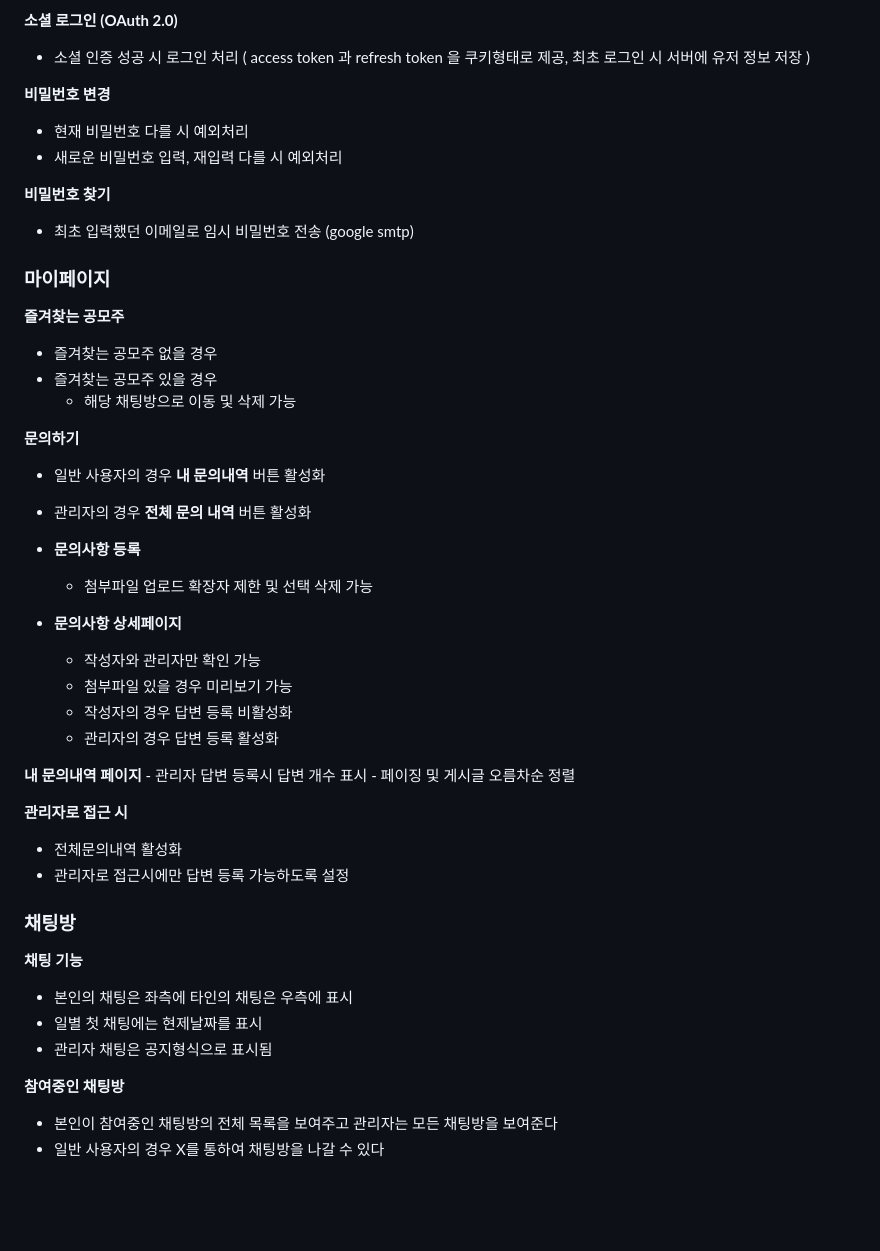
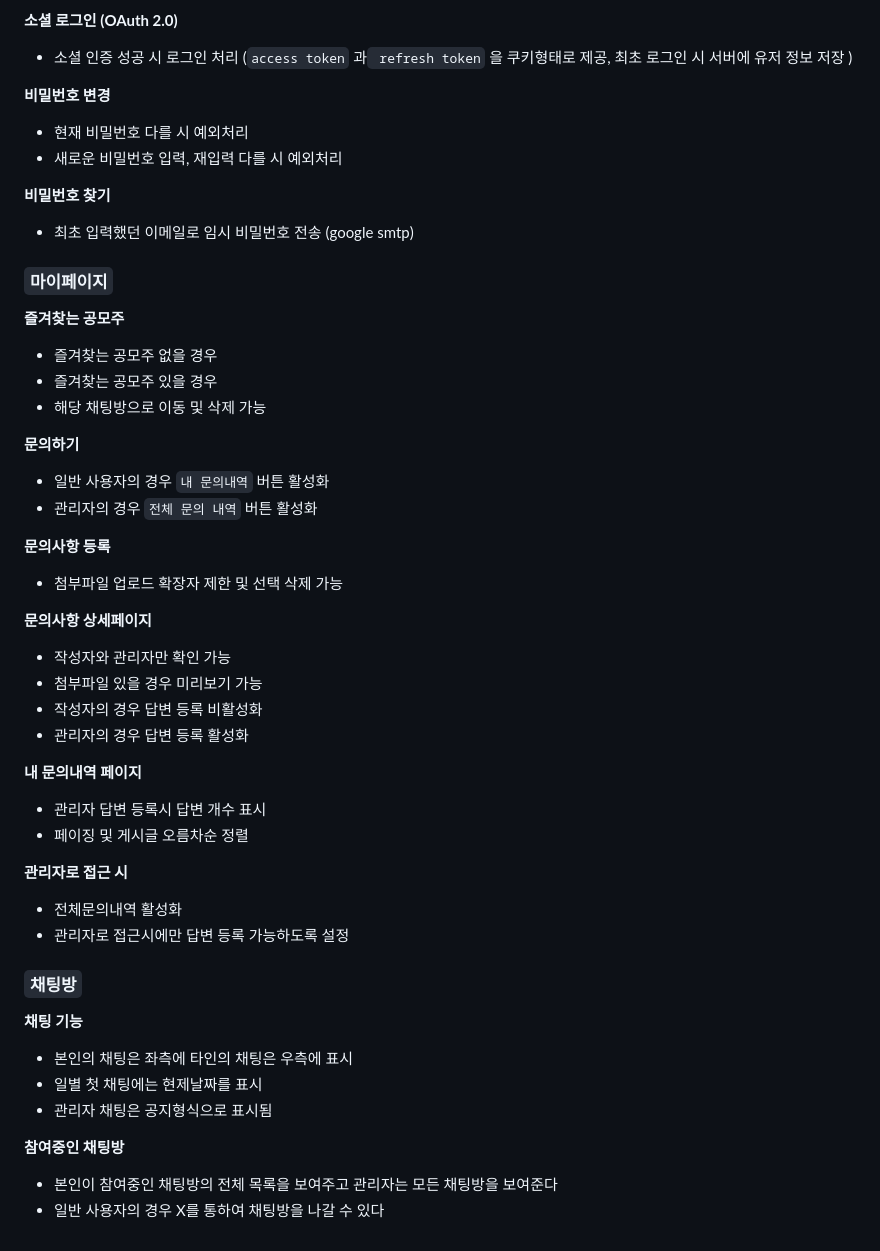
Before and after one commit to gongmoja/gongmoja, a Markdown page: README.md, the part around the change printed below. GitHub-like rendering; blank space fills up the shorter version.

```diff
--- a/README.md
+++ b/README.md
@@ -90,56 +76,49 @@
 
 **소셜 로그인 (OAuth 2.0)**
-
-- 소셜 인증 성공 시 로그인 처리 ( access token 과 refresh token 을 쿠키형태로 제공, 최초 로그인 시 서버에 유저 정보 저장 )
+- 소셜 인증 성공 시 로그인 처리 (`access token` 과` refresh token` 을 쿠키형태로 제공, 최초 로그인 시 서버에 유저 정보 저장 )
 
 **비밀번호 변경**
-
 - 현재 비밀번호 다를 시 예외처리
 - 새로운 비밀번호 입력, 재입력 다를 시 예외처리
 
 **비밀번호 찾기**
-
 - 최초 입력했던 이메일로 임시 비밀번호 전송 (google smtp)
 
-### 마이페이지
+
+### `마이페이지`
 **즐겨찾는 공모주**
 
 - 즐겨찾는 공모주 없을 경우
 - 즐겨찾는 공모주 있을 경우
-    - 해당 채팅방으로 이동 및 삭제 가능
+- 해당 채팅방으로 이동 및 삭제 가능
 
 **문의하기**
+- 일반 사용자의 경우 `내 문의내역` 버튼 활성화
+- 관리자의 경우 `전체 문의 내역` 버튼 활성화
 
-- 일반 사용자의 경우 **내 문의내역** 버튼 활성화
-- 관리자의 경우 **전체 문의 내역** 버튼 활성화
+**문의사항 등록**
+- 첨부파일 업로드 확장자 제한 및 선택 삭제 가능
 
-- **문의사항 등록**
-    - 첨부파일 업로드 확장자 제한 및 선택 삭제 가능
-
-- **문의사항 상세페이지**
-    - 작성자와 관리자만 확인 가능
-    - 첨부파일 있을 경우 미리보기 가능
-    - 작성자의 경우 답변 등록 비활성화
-    - 관리자의 경우 답변 등록 활성화
+**문의사항 상세페이지**
+- 작성자와 관리자만 확인 가능
+- 첨부파일 있을 경우 미리보기 가능
+- 작성자의 경우 답변 등록 비활성화
+- 관리자의 경우 답변 등록 활성화
 
 **내 문의내역 페이지**
-    - 관리자 답변 등록시 답변 개수 표시
-    - 페이징 및 게시글 오름차순 정렬
+ - 관리자 답변 등록시 답변 개수 표시
+ - 페이징 및 게시글 오름차순 정렬
 
 **관리자로 접근 시**
 - 전체문의내역 활성화
 - 관리자로 접근시에만 답변 등록 가능하도록 설정
 
-
-### **채팅방**
-
+### `채팅방`
 **채팅 기능**
-
 - 본인의 채팅은 좌측에 타인의 채팅은 우측에 표시
 - 일별 첫 채팅에는 현제날짜를 표시
 - 관리자 채팅은 공지형식으로 표시됨
 
 **참여중인 채팅방**
-
 - 본인이 참여중인 채팅방의 전체 목록을 보여주고 관리자는 모든 채팅방을 보여준다
 - 일반 사용자의 경우 X를 통하여 채팅방을 나갈 수 있다
```
Also changed, not shown: other parts of README.md (+19 -33 lines).
